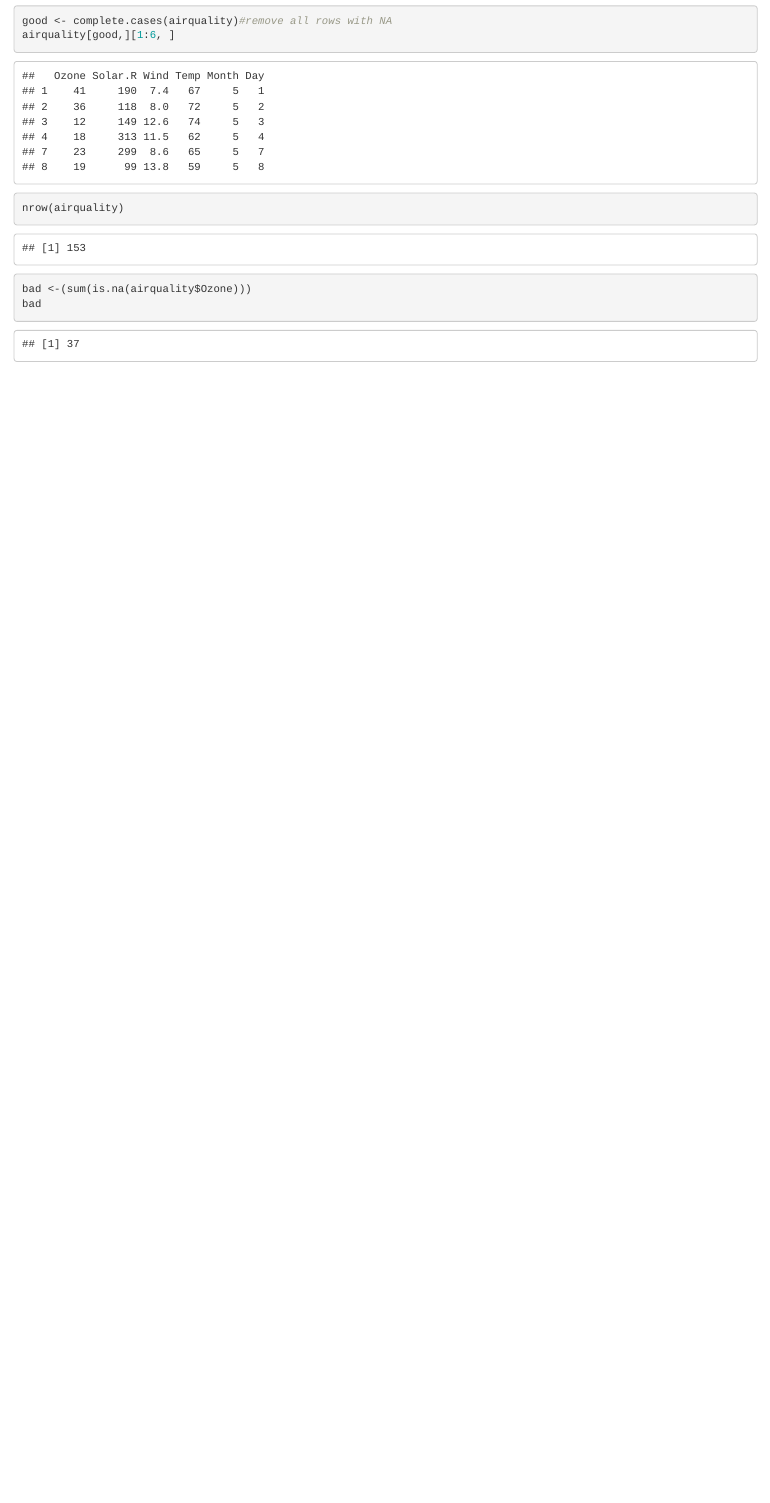
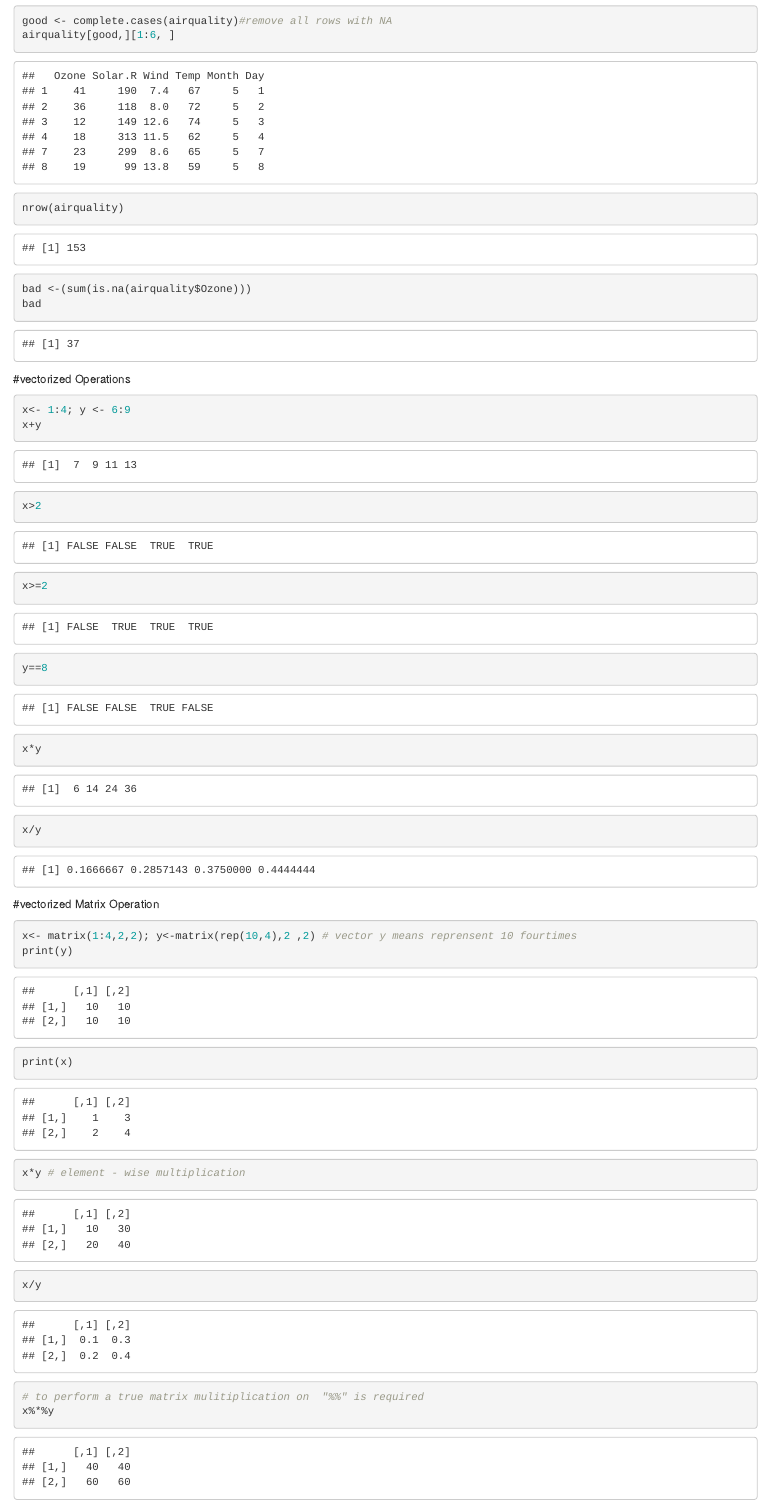
Before and after one commit to Zee-Dani/datasciencecoursera, an R Markdown document (R_programming.Rmd): the page in a window 1100 px wide, from 6010 px down. Rendered offline with R 4.5, knitr and Pandoc, with nearby package versions.

Commit message:
vectorized operations and vectorized matrix operations

````diff
--- a/R_programming.Rmd
+++ b/R_programming.Rmd
@@ -172,3 +172,29 @@ bad <-(sum(is.na(airquality$Ozone)))
 bad
 
 ```
+
+#vectorized Operations
+```{r}
+x<- 1:4; y <- 6:9
+x+y
+x>2
+x>=2
+y==8
+x*y
+x/y
+
+```
+#vectorized Matrix Operation
+```{r}
+x<- matrix(1:4,2,2); y<-matrix(rep(10,4),2 ,2) # vector y means reprensent 10 fourtimes
+print(y)
+print(x)
+
+x*y # element - wise multiplication
+x/y
+
+```
+
+```{r}
+# to perform a true matrix mulitiplication on  "%%" is required
+x%*%y
````
